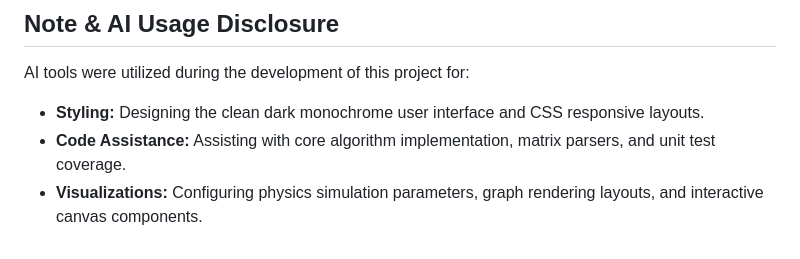
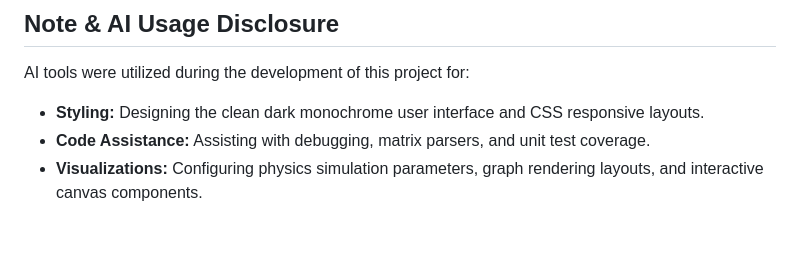
Before and after one commit to rakhahandrian-Git/Matrix_Graph-theory-Group3, a Markdown page: README.md, the part around the change. Drawn GitHub-style.

Commit message:
Update AI usage disclosure in README

```diff
--- a/README.md
+++ b/README.md
@@ -213,5 +213,5 @@ Matches exactly the 8 cut-sets illustrated on Slide 10.
 
 AI tools were utilized during the development of this project for:
 - **Styling:** Designing the clean dark monochrome user interface and CSS responsive layouts.
-- **Code Assistance:** Assisting with core algorithm implementation, matrix parsers, and unit test coverage.
+- **Code Assistance:** Assisting with debugging, matrix parsers, and unit test coverage.
 - **Visualizations:** Configuring physics simulation parameters, graph rendering layouts, and interactive canvas components.
```
